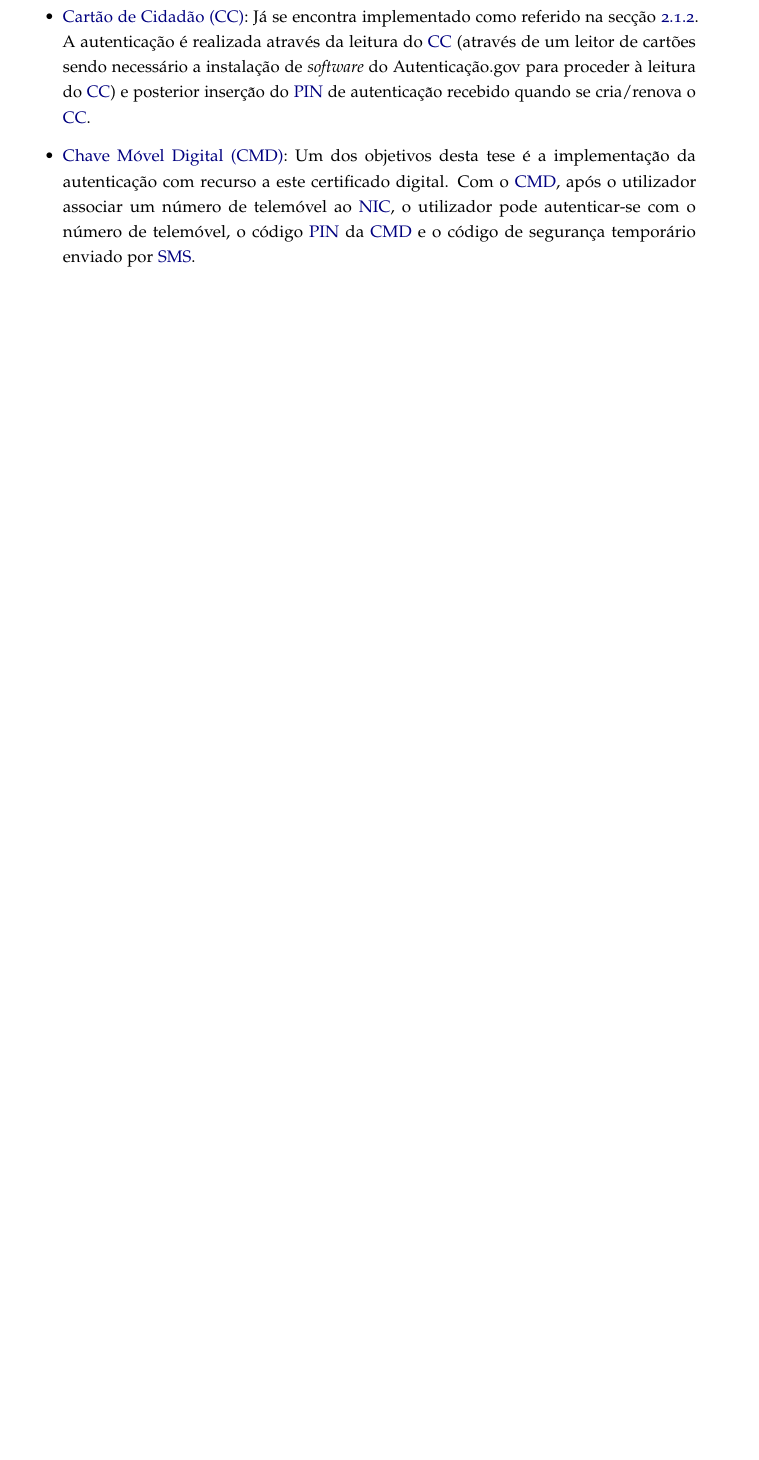
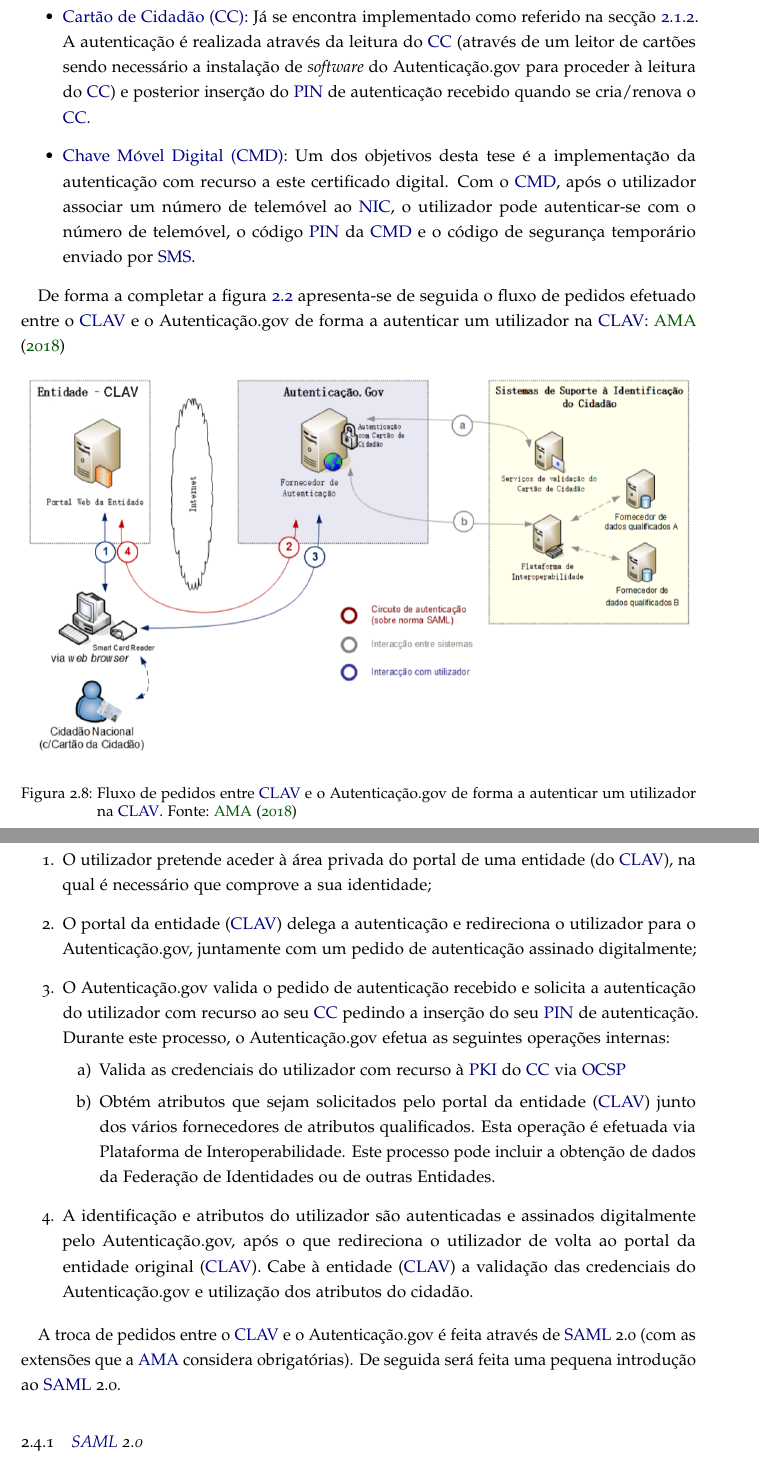
Before and after one commit to jcm300/masters_dissertation, a LaTeX thesis (RPD/dissertation.tex, which reads RPD/chapters/05_estado_da_arte.tex, RPD/chapters/glossary_acronyms.tex): part of page 28 of 33 before the commit and two parts of pages 28 and 29 of 34 after it, the two joined at a grey line, cut so that both start at the same text, the shorter picture padded with empty space. Compiled offline with pdfLaTeX.

Commit message:
More progress in state of art: autenticacao.gov continuation

```diff
--- a/RPD/chapters/05_estado_da_arte.tex
+++ b/RPD/chapters/05_estado_da_arte.tex
@@ -487,7 +487,32 @@ No projeto \acrshort{clav} irá ser implementado a autenticação com recurso ao
     \item \acrfull{cmd}: Um dos objetivos desta tese é a implementação da autenticação com recurso a este certificado digital. Com o \acrshort{cmd}, após o utilizador associar um número de telemóvel ao \acrshort{nic}, o utilizador pode autenticar-se com o número de telemóvel, o código \acrshort{pin} da \acrshort{cmd} e o código de segurança temporário enviado por \acrshort{sms}.
 \end{itemize}
 
-%TODO: acabar autenticacao.gov
+De forma a completar a figura~\ref{fig:authgov} apresenta-se de seguida o fluxo de pedidos efetuado entre o \acrshort{clav} e o Autenticação.gov de forma a autenticar um utilizador na \acrshort{clav}:~\cite{agov}
+\begin{figure}[H]
+    \begin{center}
+        \includegraphics[width=1\textwidth]{img/fluxoauthgov.png}
+    \end{center}
+    \caption{Fluxo de pedidos entre \acrshort{clav} e o Autenticação.gov de forma a autenticar um utilizador na \acrshort{clav}. Fonte:~\cite{agov}}\label{fig:fluxoauthgov}
+\end{figure}
+
+\begin{enumerate}
+    \item O utilizador pretende aceder à área privada do portal de uma entidade (do \acrshort{clav}), na qual é necessário que comprove a sua identidade;
+    \item O portal da entidade (\acrshort{clav}) delega a autenticação e redireciona o utilizador para o Autenticação.gov, juntamente com um pedido de autenticação assinado digitalmente;
+    \item O Autenticação.gov valida o pedido de autenticação recebido e solicita a autenticação do utilizador com recurso ao seu \acrshort{cc} pedindo a inserção do seu \acrshort{pin} de autenticação. Durante este processo, o Autenticação.gov efetua as seguintes operações internas:
+    \begin{enumerate}
+        \item Valida as credenciais do utilizador com recurso à \acrshort{pki} do \acrshort{cc} via \acrshort{ocsp}
+        \item Obtém atributos que sejam solicitados pelo portal da entidade (\acrshort{clav}) junto dos vários fornecedores de atributos qualificados. Esta operação é efetuada via Plataforma de Interoperabilidade. Este processo pode incluir a obtenção de dados da Federação de Identidades ou de outras Entidades.
+    \end{enumerate}
+    \item A identificação e atributos do utilizador são autenticadas e assinados digitalmente pelo Autenticação.gov, após o que redireciona o utilizador de volta ao portal da entidade original (\acrshort{clav}). Cabe à entidade (\acrshort{clav}) a validação das credenciais do Autenticação.gov e utilização dos atributos do cidadão.
+\end{enumerate}
+
+A troca de pedidos entre o \acrshort{clav} e o Autenticação.gov é feita através de \acrshort{saml} 2.0 (com as extensões que a \acrshort{ama} considera obrigatórias). De seguida será feita uma pequena introdução ao \acrshort{saml} 2.0.
+
+\subsection{\acrshort{saml} 2.0}
+O \acrfull{saml} define uma \textit{framework} \textit{standard} em \acrshort{xml} para a troca segura de informação entre entidades \textit{web}.
+
+Existem dois tipos de \textit{provides} em \acrshort{saml}:
+%TODO
 
 %TODO
 %\section{exceljs}
--- a/RPD/chapters/glossary_acronyms.tex
+++ b/RPD/chapters/glossary_acronyms.tex
@@ -56,3 +56,5 @@
 \newacronym{pki}{PKI}{Public Key Infrastucture}
 \newacronym{pin}{PIN}{Personal Identification Number}
 \newacronym{sms}{SMS}{Short Message Service}
+\newacronym{ocsp}{OCSP}{Online Certificate Status Protocol}
+\newacronym{ama}{AMA}{Agência para a Modernização Administrativa}
```
Also changed, not shown: RPD/dissertation.pdf, RPD/img/fluxoauthgov.png (added).
